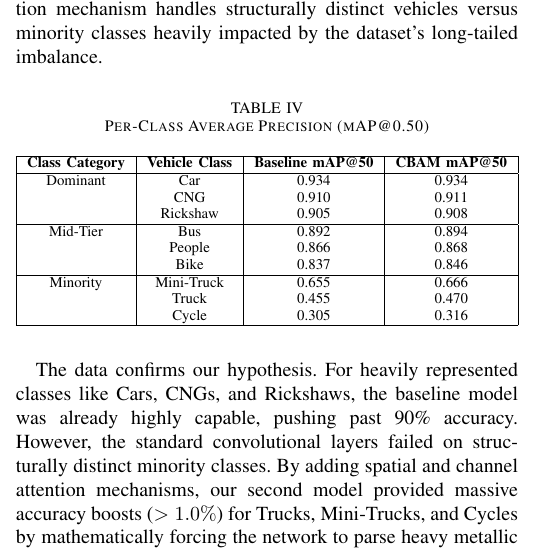
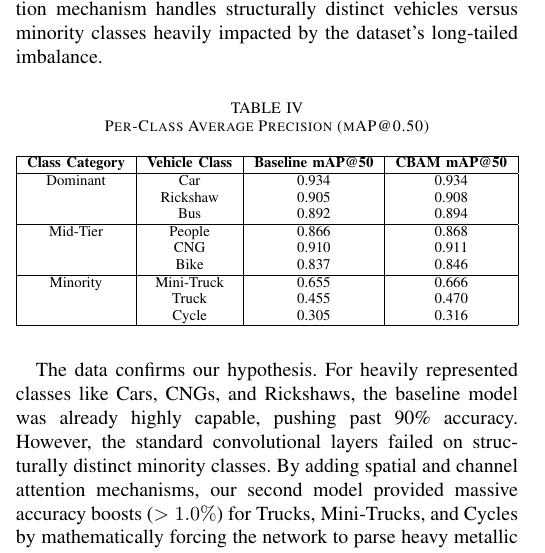
Before and after one commit to hijbullahx/ag-yolo11, a LaTeX paper (conference_101719.tex): part of one column of page 4 of 6, cut so that both start at the same text. Compiled offline with pdfLaTeX; a missing font is replaced by an installed copy or a similar font; a LaTeX package or settings file that is missing is left out.

Commit message:
refactor: reorder table rows for CNG class in conference paper

```diff
--- a/conference_101719.tex
+++ b/conference_101719.tex
@@ -236,12 +236,12 @@ Breaking down the 75.7\% overall performance by class (Table~\ref{tab:per_class_
 \hline
 {Dominant}
  & Car       & 0.934 & 0.934 \\
- & CNG       & 0.910 & 0.911 \\
  & Rickshaw  & 0.905 & 0.908 \\
+ & Bus       & 0.892 & 0.894 \\
 \hline
 {Mid-Tier}
- & Bus       & 0.892 & 0.894 \\
  & People    & 0.866 & 0.868 \\
+ & CNG       & 0.910 & 0.911 \\
  & Bike      & 0.837 & 0.846 \\
 \hline
 {Minority}
```
